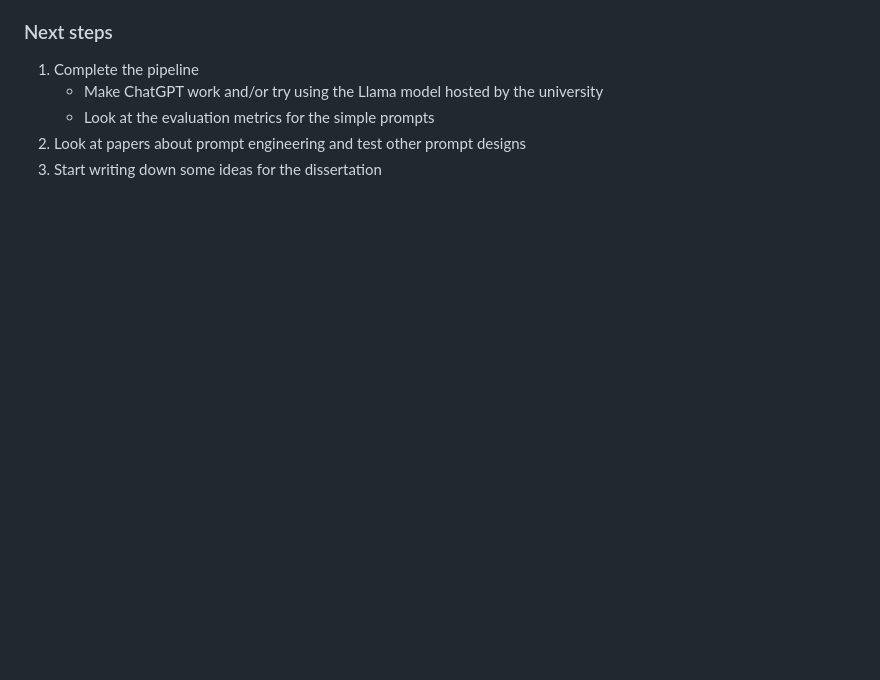
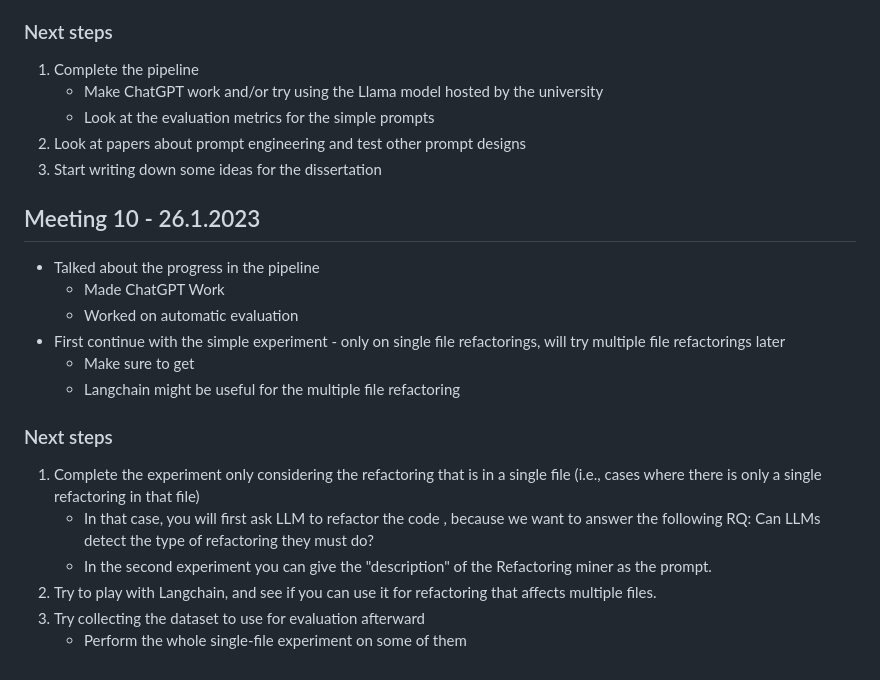
Before and after one commit to AlexChudic/FinalProject, a Markdown page: minutes.md, the part around the change. GitHub-like rendering; blank space fills up the shorter version.

Commit message:
[chore] Update minutes.md

```diff
--- a/minutes.md
+++ b/minutes.md
@@ -138,3 +138,19 @@
      - Look at the evaluation metrics for the simple prompts
   3. Look at papers about prompt engineering and test other prompt designs
   4. Start writing down some ideas for the dissertation
+
+## Meeting 10 - 26.1.2023
+- Talked about the progress in the pipeline
+    - Made ChatGPT Work
+    - Worked on automatic evaluation
+- First continue with the simple experiment - only on single file refactorings, will try multiple file refactorings later
+    - Make sure to get
+    - Langchain might be useful for the multiple file refactoring
+
+###  Next steps
+  1. Complete the experiment only considering the refactoring that is in a single file (i.e., cases where there is only a single refactoring in that file)
+     - In that case, you will first ask LLM to refactor the code , because we want to answer the following RQ: Can LLMs detect the type of refactoring they must do?
+     - In the second experiment you can give the "description" of the Refactoring miner as the prompt.
+  2. Try to play with Langchain, and see if you can use it for refactoring that affects multiple files.
+  3. Try collecting the dataset to use for evaluation afterward
+     - Perform the whole single-file experiment on some of them
```
